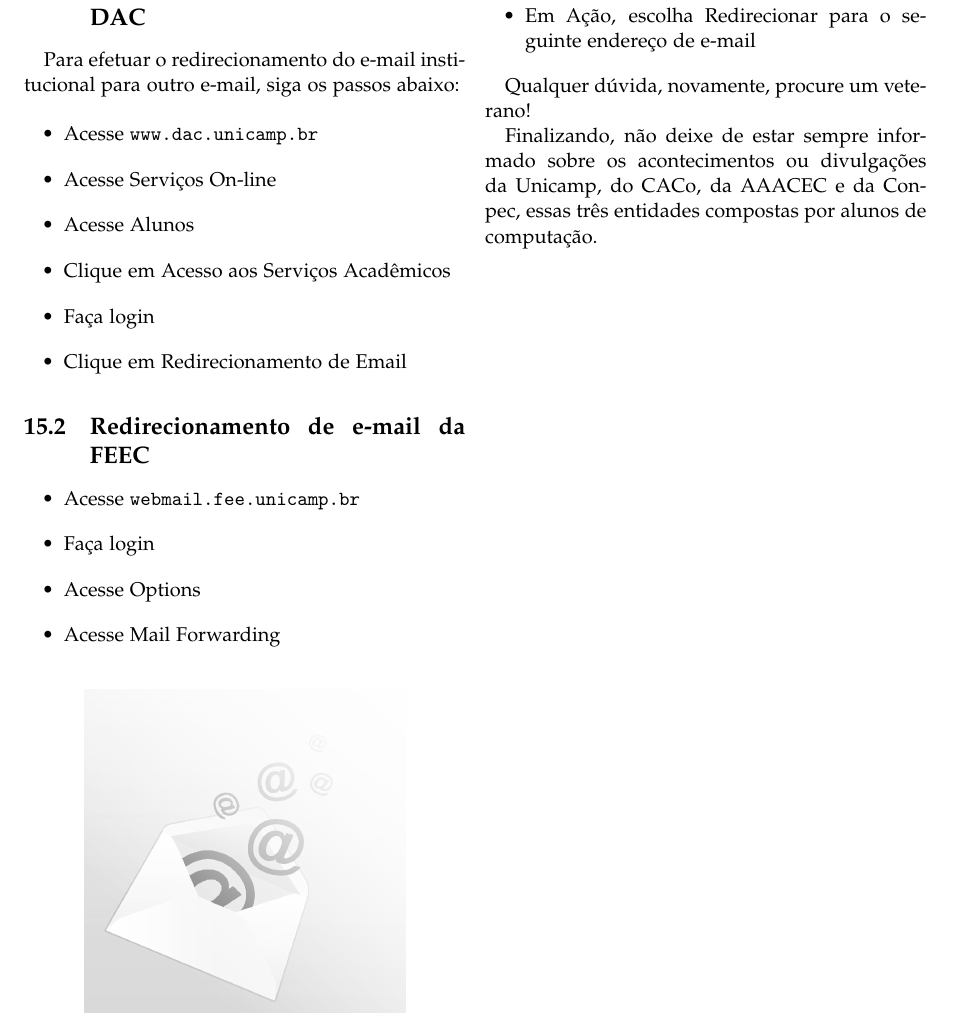
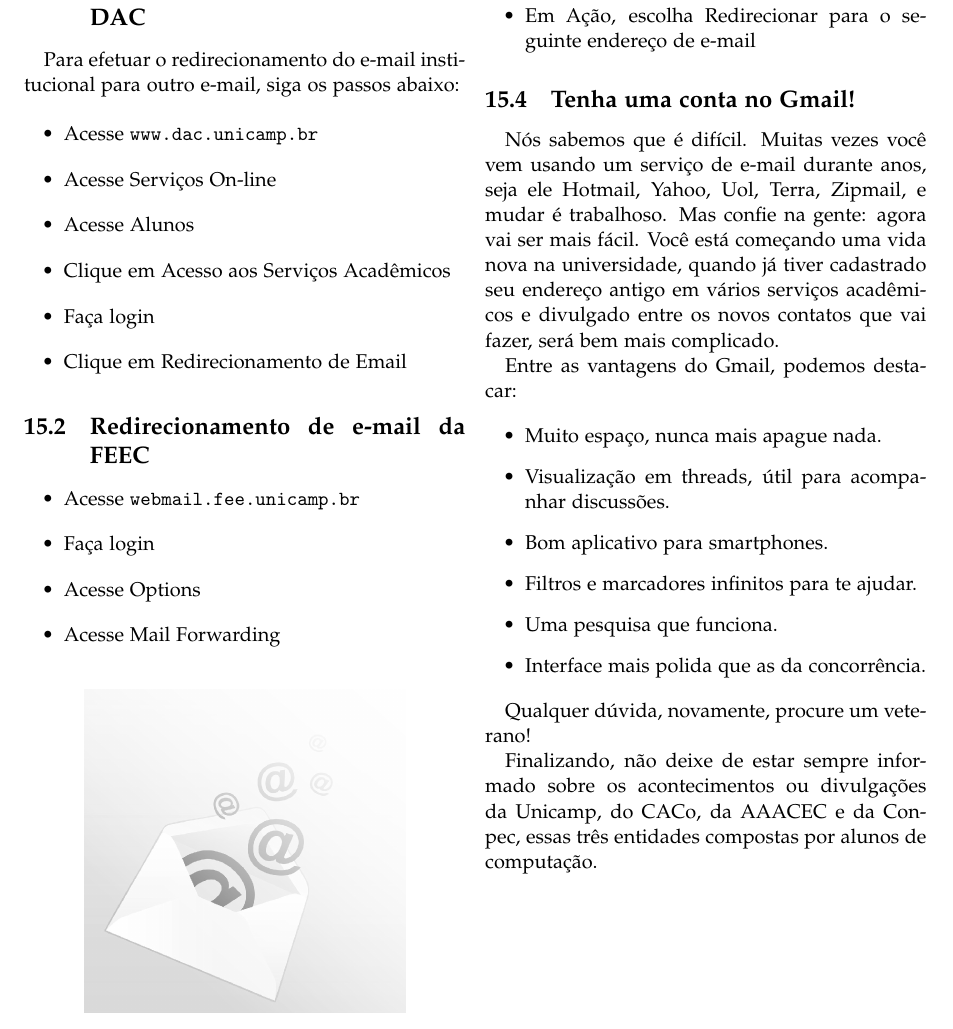
Before and after one commit to cacounicamp/Manual-do-Bixo, a LaTeX document (manual_do_bixo.tex, which reads email_unicamp.tex): part of page 47 of 62, cut so that both start at the same text. Compiled offline with pdfLaTeX.

Commit message:
Adicionado incentivo à criação do Gmail.

```diff
--- a/email_unicamp.tex
+++ b/email_unicamp.tex
@@ -82,6 +82,26 @@ os passos abaixo:
 \item  Em Ação, escolha Redirecionar para o seguinte endereço de e-mail
 \end{itemize}
 
+\subsection{Tenha uma conta no Gmail!}
+
+Nós sabemos que é difícil. Muitas vezes você vem usando um serviço de e-mail
+durante anos, seja ele Hotmail, Yahoo, Uol, Terra, Zipmail, e mudar é trabalhoso.
+Mas confie na gente: agora vai ser mais fácil. Você está começando uma
+vida nova na universidade, quando já tiver cadastrado seu endereço antigo
+em vários serviços acadêmicos e divulgado entre os novos contatos que vai fazer,
+será bem mais complicado.
+
+Entre as vantagens do Gmail, podemos destacar:
+
+\begin{itemize}
+\item Muito espaço, nunca mais apague nada.
+\item Visualização em threads, útil para acompanhar discussões.
+\item Bom aplicativo para smartphones.
+\item Filtros e marcadores infinitos para te ajudar.
+\item Uma pesquisa que funciona.
+\item Interface mais polida que as da concorrência.
+\end{itemize}
+
 Qualquer dúvida, novamente, procure um veterano!
 
 Finalizando, não deixe de estar sempre informado sobre os acontecimentos ou
```
